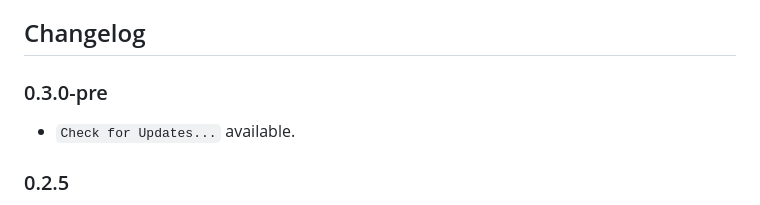
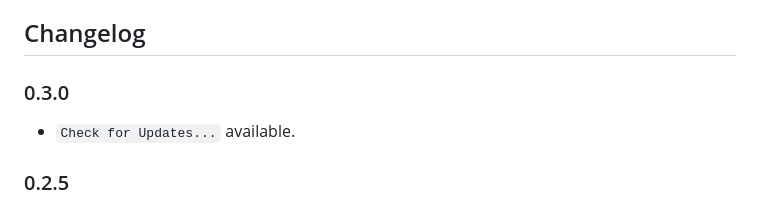
Before and after one commit to jcsalterego/Sky.app, a Markdown page: README.md, the part around the change. GitHub-like rendering.

Commit message:
Fix silly changelog title

```diff
--- a/README.md
+++ b/README.md
@@ -61,7 +61,7 @@ Check for Updates powered by [Sparkle](https://sparkle-project.org).
 
 ## Changelog
 
-### 0.3.0-pre
+### 0.3.0
 
 * `Check for Updates...` available.
 
```
